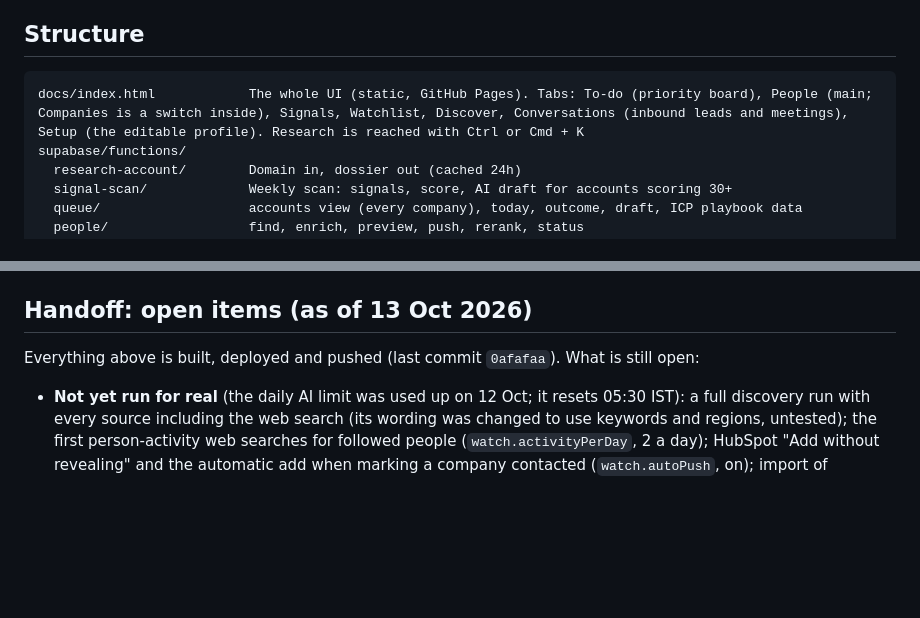
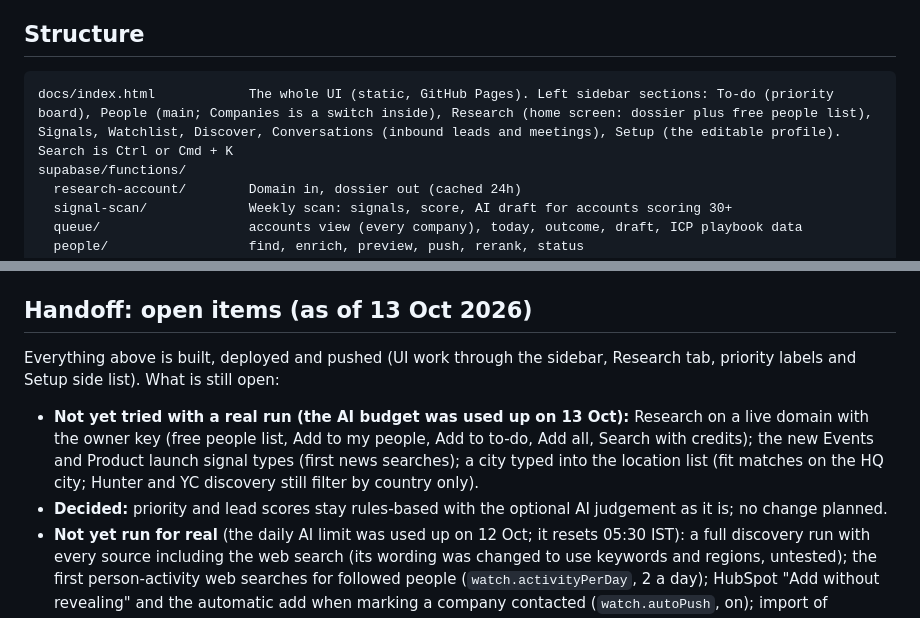
Before and after one commit to rudrat04/gtm-copilot, a Markdown page: CLAUDE.md, 2 parts joined by grey strips. GitHub-like rendering; blank space fills up the shorter version.

````diff
--- a/CLAUDE.md
+++ b/CLAUDE.md
@@ -25,7 +25,7 @@ Owner: Rudra (rudrat04 on GitHub). Public repo: https://github.com/rudrat04/gtm-
 
 ## Structure
 ```
-docs/index.html            The whole UI (static, GitHub Pages). Tabs: To-do (priority board), People (main; Companies is a switch inside), Signals, Watchlist, Discover, Conversations (inbound leads and meetings), Setup (the editable profile). Research is reached with Ctrl or Cmd + K
+docs/index.html            The whole UI (static, GitHub Pages). Left sidebar sections: To-do (priority board), People (main; Companies is a switch inside), Research (home screen: dossier plus free people list), Signals, Watchlist, Discover, Conversations (inbound leads and meetings), Setup (the editable profile). Search is Ctrl or Cmd + K
 supabase/functions/
   research-account/        Domain in, dossier out (cached 24h)
   signal-scan/             Weekly scan: signals, score, AI draft for accounts scoring 30+
@@ -157,7 +157,9 @@ Other ideas, held: territories and multiple profiles, Ask Copilot, Listen to you
 - **Page polish (13 Oct 2026):** Signals cards are lighter (company, fit and heat as plain coloured text, one kind label, the text, up to 2 person chips). Watchlist opens on People, then Companies, then What moved; limits and the email rule are in an "i" tooltip. Research is a centred home screen (`.rhero`, one rounded input with a send button, example chips) that moves to the top once a result is shown (`#research.has-out`). Setup sections are a sticky left list next to the content on desktop and underlined tabs on a phone (`.subnav`).
 
 ## Handoff: open items (as of 13 Oct 2026)
-Everything above is built, deployed and pushed (last commit `0afafaa`). What is still open:
+Everything above is built, deployed and pushed (UI work through the sidebar, Research tab, priority labels and Setup side list). What is still open:
+- **Not yet tried with a real run (the AI budget was used up on 13 Oct):** Research on a live domain with the owner key (free people list, Add to my people, Add to to-do, Add all, Search with credits); the new Events and Product launch signal types (first news searches); a city typed into the location list (fit matches on the HQ city; Hunter and YC discovery still filter by country only).
+- **Decided:** priority and lead scores stay rules-based with the optional AI judgement as it is; no change planned.
 - **Not yet run for real** (the daily AI limit was used up on 12 Oct; it resets 05:30 IST): a full discovery run with every source including the web search (its wording was changed to use keywords and regions, untested); the first person-activity web searches for followed people (`watch.activityPerDay`, 2 a day); HubSpot "Add without revealing" and the automatic add when marking a company contacted (`watch.autoPush`, on); import of contacts changed in HubSpot (`importHubspotContacts`, found nothing yet); "Check now" for a person (about 5 cents).
 - **Limits to remember:** Hunter plan has 50 credits a month (about 15 left on 12 Oct); the app stops at `HUNTER_MONTHLY_CAP` 40 and keeps `watch.alertReserve` 15 for the owner. AI cap is `ai.dailyBudgetUsd` 0.40 a day; the web search is about 5 to 6 cents a call.
 - **P2 ideas (not started):** SEC Form D filings and Product Hunt as free funding and launch signals; import your own list of people or companies; lookalike companies; a page showing which signals preceded replies and meetings (after about 30 outcomes); mobile bottom tab bar and keyboard shortcuts; territories and several profiles; a second people provider. Left out on purpose for now: bulk actions, the product video.
````
Also changed, not shown: README.md (+22 -9 lines).
